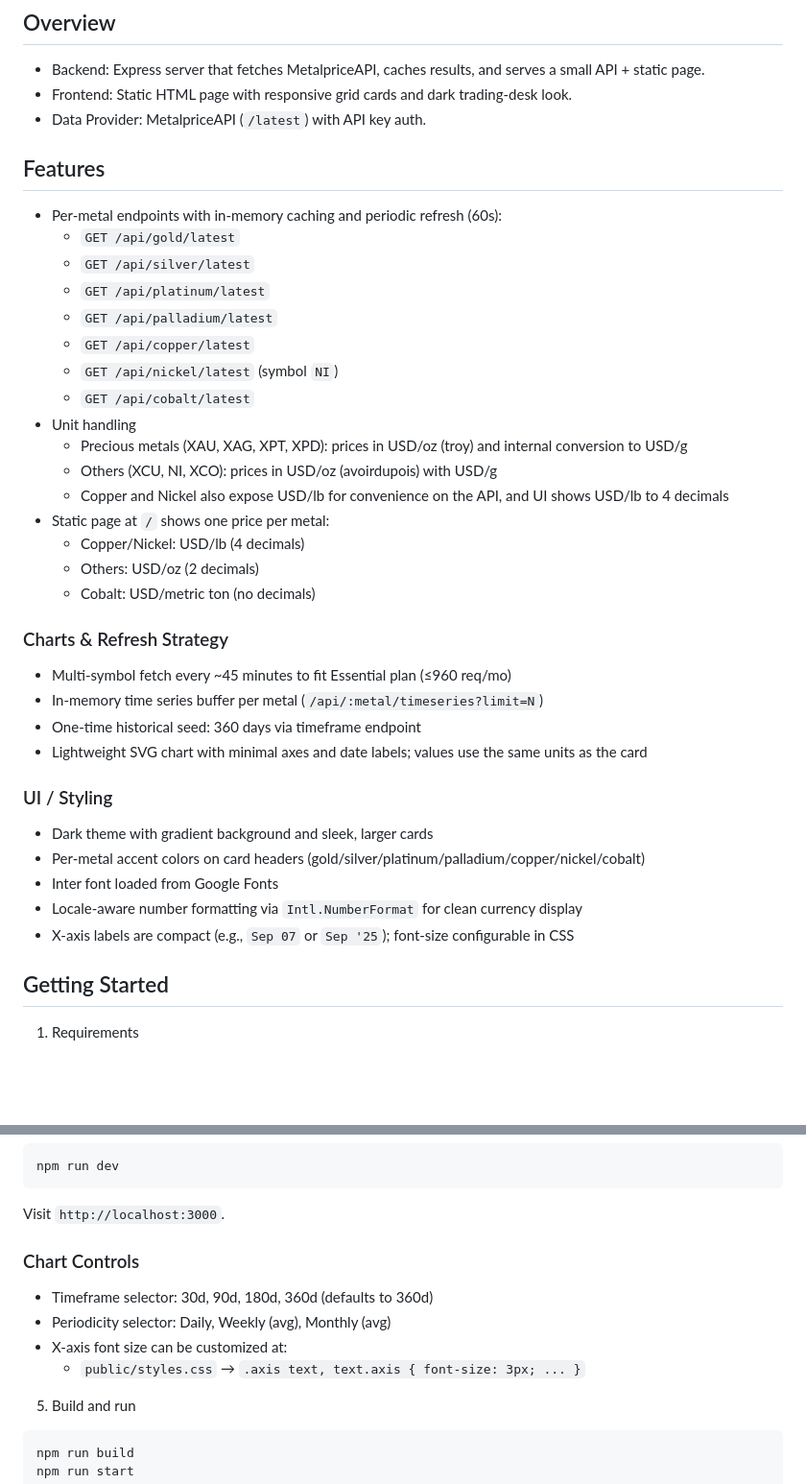
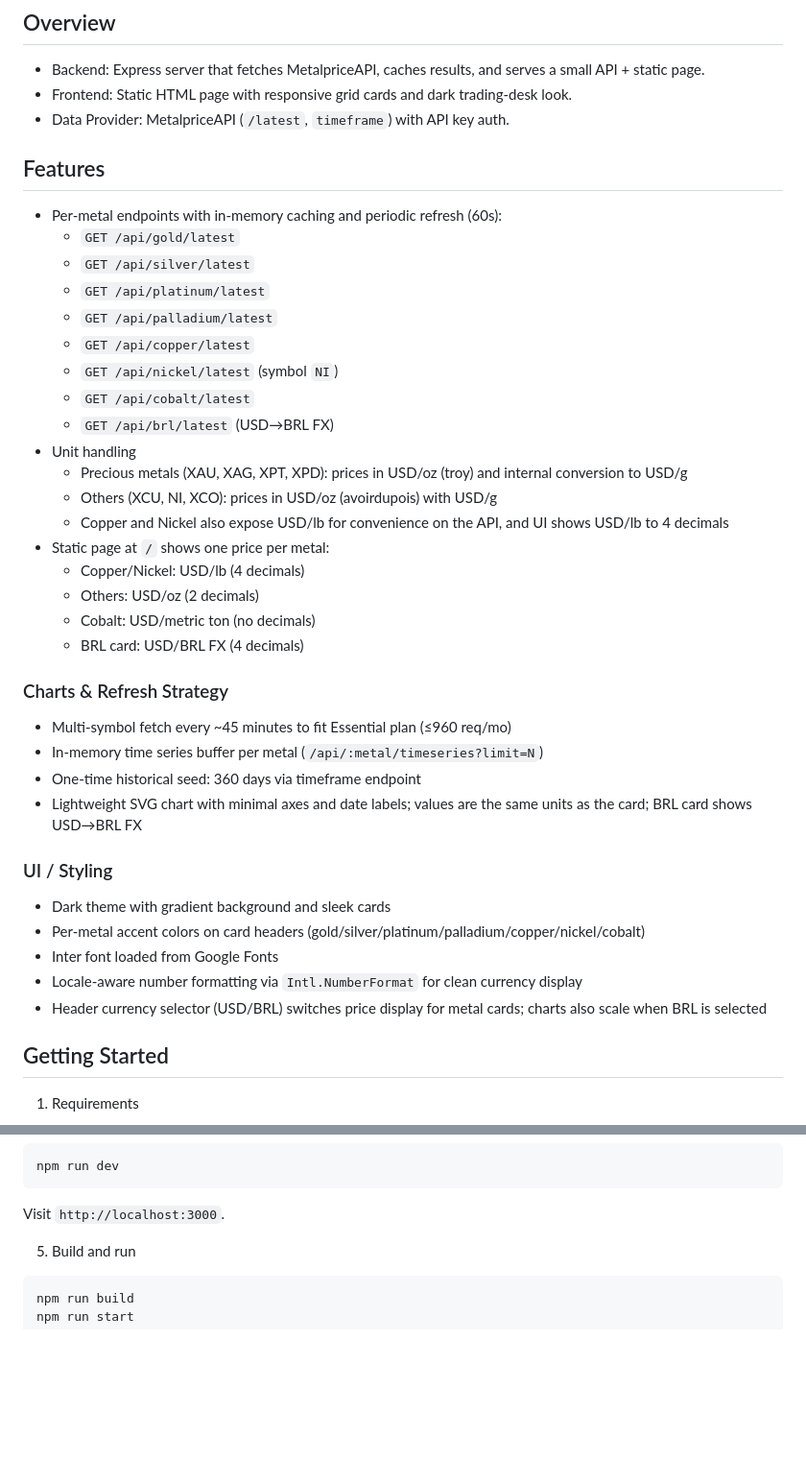
Before and after one commit to luizpersechini/DashSerious, a Markdown page: README.md, 2 parts joined by grey strips. Shown at 96% size. GitHub-like rendering; blank space fills up the shorter version.

Commit message:
docs: add BRL card, timeframe usage, currency selector notes

````diff
--- a/README.md
+++ b/README.md
@@ -6,7 +6,7 @@ A minimal Node.js + TypeScript dashboard that shows live prices for several meta
 
 - Backend: Express server that fetches MetalpriceAPI, caches results, and serves a small API + static page.
 - Frontend: Static HTML page with responsive grid cards and dark trading-desk look.
-- Data Provider: MetalpriceAPI (`/latest`) with API key auth.
+- Data Provider: MetalpriceAPI (`/latest`, `timeframe`) with API key auth.
 
 ## Features
 
@@ -18,6 +18,7 @@ A minimal Node.js + TypeScript dashboard that shows live prices for several meta
   - `GET /api/copper/latest`
   - `GET /api/nickel/latest` (symbol `NI`)
   - `GET /api/cobalt/latest`
+  - `GET /api/brl/latest` (USD→BRL FX)
 - Unit handling
   - Precious metals (XAU, XAG, XPT, XPD): prices in USD/oz (troy) and internal conversion to USD/g
   - Others (XCU, NI, XCO): prices in USD/oz (avoirdupois) with USD/g
@@ -26,21 +27,22 @@ A minimal Node.js + TypeScript dashboard that shows live prices for several meta
   - Copper/Nickel: USD/lb (4 decimals)
   - Others: USD/oz (2 decimals)
   - Cobalt: USD/metric ton (no decimals)
+  - BRL card: USD/BRL FX (4 decimals)
 
 ### Charts & Refresh Strategy
 
 - Multi-symbol fetch every ~45 minutes to fit Essential plan (≤960 req/mo)
 - In-memory time series buffer per metal (`/api/:metal/timeseries?limit=N`)
 - One-time historical seed: 360 days via timeframe endpoint
-- Lightweight SVG chart with minimal axes and date labels; values use the same units as the card
+- Lightweight SVG chart with minimal axes and date labels; values are the same units as the card; BRL card shows USD→BRL FX
 
 ### UI / Styling
 
-- Dark theme with gradient background and sleek, larger cards
+- Dark theme with gradient background and sleek cards
 - Per-metal accent colors on card headers (gold/silver/platinum/palladium/copper/nickel/cobalt)
 - Inter font loaded from Google Fonts
 - Locale-aware number formatting via `Intl.NumberFormat` for clean currency display
-- X-axis labels are compact (e.g., `Sep 07` or `Sep '25`); font-size configurable in CSS
+- Header currency selector (USD/BRL) switches price display for metal cards; charts also scale when BRL is selected
 
 ## Getting Started
 
@@ -64,13 +66,6 @@ METALPRICE_API_BASE=https://api.metalpriceapi.com/v1
 npm run dev
 ```
 Visit `http://localhost:3000`.
-
-### Chart Controls
-
-- Timeframe selector: 30d, 90d, 180d, 360d (defaults to 360d)
-- Periodicity selector: Daily, Weekly (avg), Monthly (avg)
-- X-axis font size can be customized at:
-  - `public/styles.css` → `.axis text, text.axis { font-size: 3px; ... }`
 
 5. Build and run
 ```bash
````
